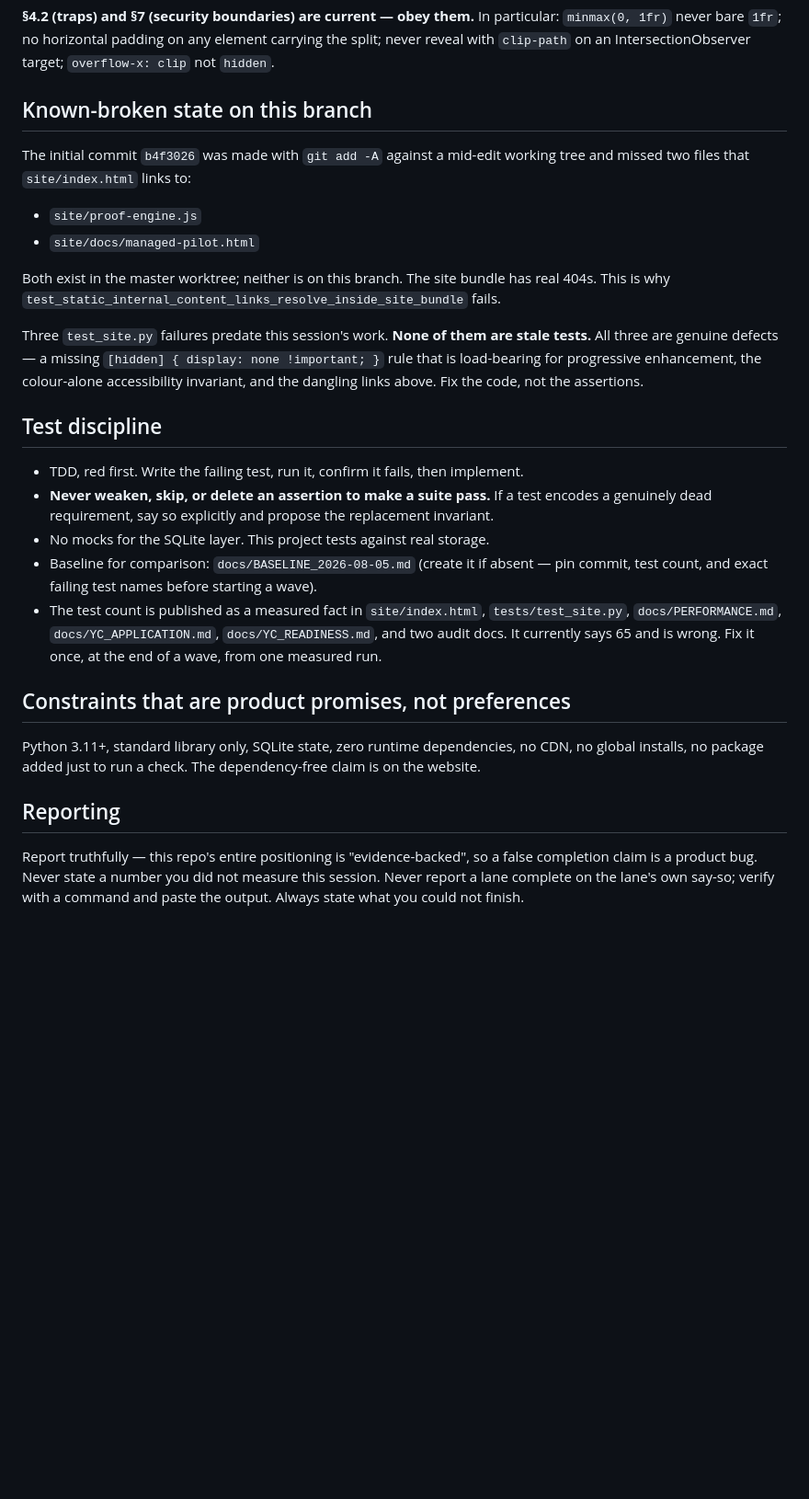
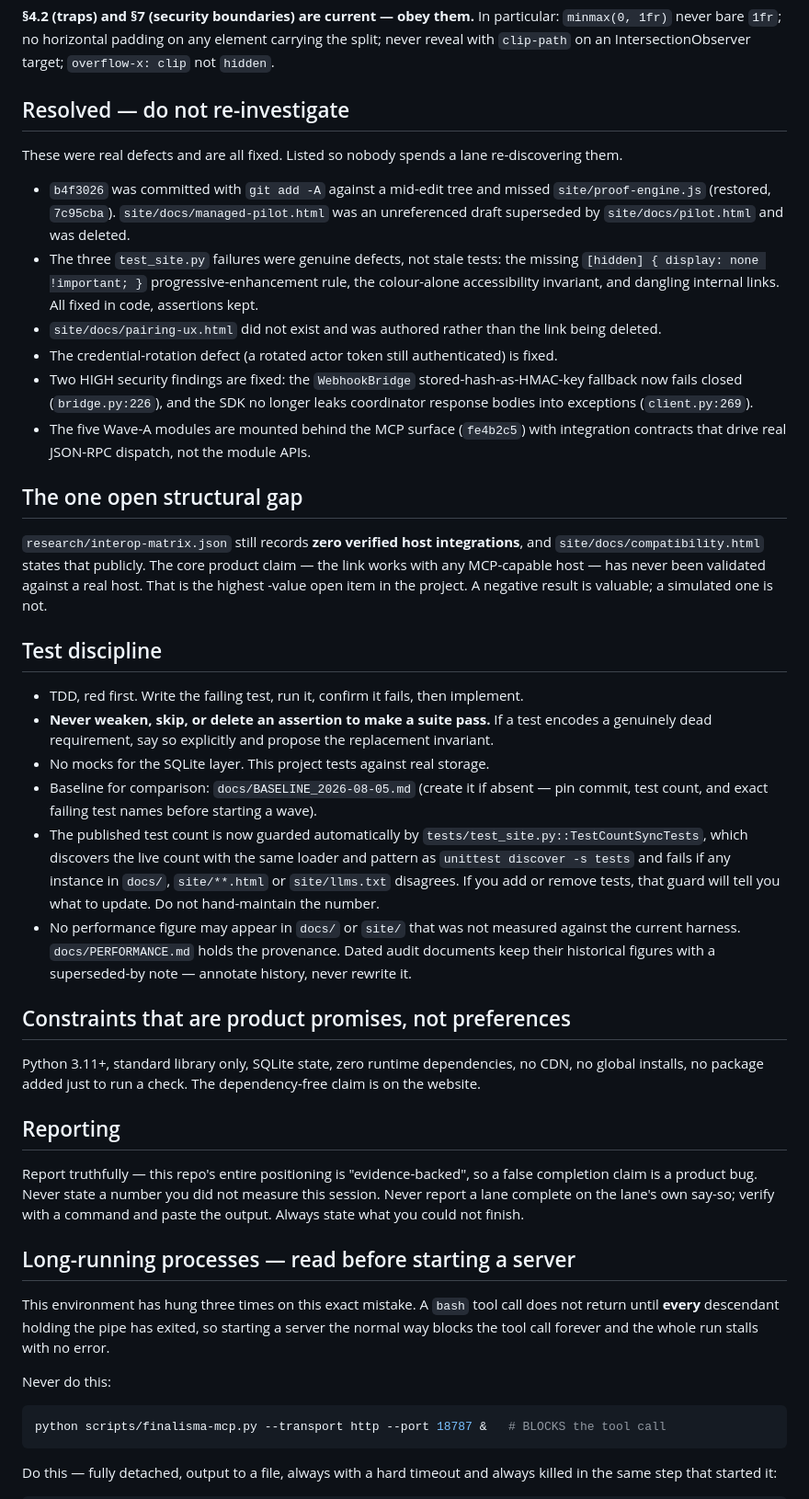
Before and after one commit to HyperionBurn/finalisma, a Markdown page: AGENTS.md, the part around one of its changes. Shown at 92% size. Rendered like a GitHub page; blank space fills up the shorter version.

Commit message:
docs(agents): operating contract — process protocol, self-verification, failure modes, skills
Adds the three mechanical rules that cost stalled runs today: never block a
tool call on a background process, verify a claim by a different route than
you built it by, and commit per step rather than batching. Refreshes resolved
defects so no lane re-investigates them.

````diff
--- a/AGENTS.md
+++ b/AGENTS.md
@@ -37,21 +37,30 @@ damage if followed:
 `minmax(0, 1fr)` never bare `1fr`; no horizontal padding on any element carrying the split; never
 reveal with `clip-path` on an IntersectionObserver target; `overflow-x: clip` not `hidden`.
 
-## Known-broken state on this branch
+## Resolved — do not re-investigate
 
-The initial commit `b4f3026` was made with `git add -A` against a mid-edit working tree and
-missed two files that `site/index.html` links to:
+These were real defects and are all fixed. Listed so nobody spends a lane re-discovering them.
 
-- `site/proof-engine.js`
-- `site/docs/managed-pilot.html`
+- `b4f3026` was committed with `git add -A` against a mid-edit tree and missed
+  `site/proof-engine.js` (restored, `7c95cba`). `site/docs/managed-pilot.html` was an
+  unreferenced draft superseded by `site/docs/pilot.html` and was deleted.
+- The three `test_site.py` failures were genuine defects, not stale tests: the missing
+  `[hidden] { display: none !important; }` progressive-enhancement rule, the colour-alone
+  accessibility invariant, and dangling internal links. All fixed in code, assertions kept.
+- `site/docs/pairing-ux.html` did not exist and was authored rather than the link being deleted.
+- The credential-rotation defect (a rotated actor token still authenticated) is fixed.
+- Two HIGH security findings are fixed: the `WebhookBridge` stored-hash-as-HMAC-key fallback now
+  fails closed (`bridge.py:226`), and the SDK no longer leaks coordinator response bodies into
+  exceptions (`client.py:269`).
+- The five Wave-A modules are mounted behind the MCP surface (`fe4b2c5`) with integration
+  contracts that drive real JSON-RPC dispatch, not the module APIs.
 
-Both exist in the master worktree; neither is on this branch. The site bundle has real 404s.
-This is why `test_static_internal_content_links_resolve_inside_site_bundle` fails.
+## The one open structural gap
 
-Three `test_site.py` failures predate this session's work. **None of them are stale tests.** All
-three are genuine defects — a missing `[hidden] { display: none !important; }` rule that is
-load-bearing for progressive enhancement, the colour-alone accessibility invariant, and the
-dangling links above. Fix the code, not the assertions.
+`research/interop-matrix.json` still records **zero verified host integrations**, and
+`site/docs/compatibility.html` states that publicly. The core product claim — the link works
+with any MCP-capable host — has never been validated against a real host. That is the highest
+-value open item in the project. A negative result is valuable; a simulated one is not.
 
 ## Test discipline
 
@@ -61,9 +70,14 @@ dangling links above. Fix the code, not the assertions.
 - No mocks for the SQLite layer. This project tests against real storage.
 - Baseline for comparison: `docs/BASELINE_2026-08-05.md` (create it if absent — pin commit, test
   count, and exact failing test names before starting a wave).
-- The test count is published as a measured fact in `site/index.html`, `tests/test_site.py`,
-  `docs/PERFORMANCE.md`, `docs/YC_APPLICATION.md`, `docs/YC_READINESS.md`, and two audit docs.
-  It currently says 65 and is wrong. Fix it once, at the end of a wave, from one measured run.
+- The published test count is now guarded automatically by
+  `tests/test_site.py::TestCountSyncTests`, which discovers the live count with the same loader
+  and pattern as `unittest discover -s tests` and fails if any instance in `docs/`, `site/**.html`
+  or `site/llms.txt` disagrees. If you add or remove tests, that guard will tell you what to
+  update. Do not hand-maintain the number.
+- No performance figure may appear in `docs/` or `site/` that was not measured against the
+  current harness. `docs/PERFORMANCE.md` holds the provenance. Dated audit documents keep their
+  historical figures with a superseded-by note — annotate history, never rewrite it.
 
 ## Constraints that are product promises, not preferences
 
@@ -77,3 +91,18 @@ claim is a product bug. Never state a number you did not measure this session. N
 lane complete on the lane's own say-so; verify with a command and paste the output. Always state
 what you could not finish.
 
+## Long-running processes — read before starting a server
+
+This environment has hung three times on this exact mistake. A `bash` tool call does not return
+until **every** descendant holding the pipe has exited, so starting a server the normal way
+blocks the tool call forever and the whole run stalls with no error.
+
+Never do this:
+
+```bash
+python scripts/finalisma-mcp.py --transport http --port 18787 &   # BLOCKS the tool call
+```
+
+Do this — fully detached, output to a file, always with a hard timeout and always killed in the
+same step that started it:
+
````
Also changed, not shown: other parts of AGENTS.md (+43 -0 lines).
